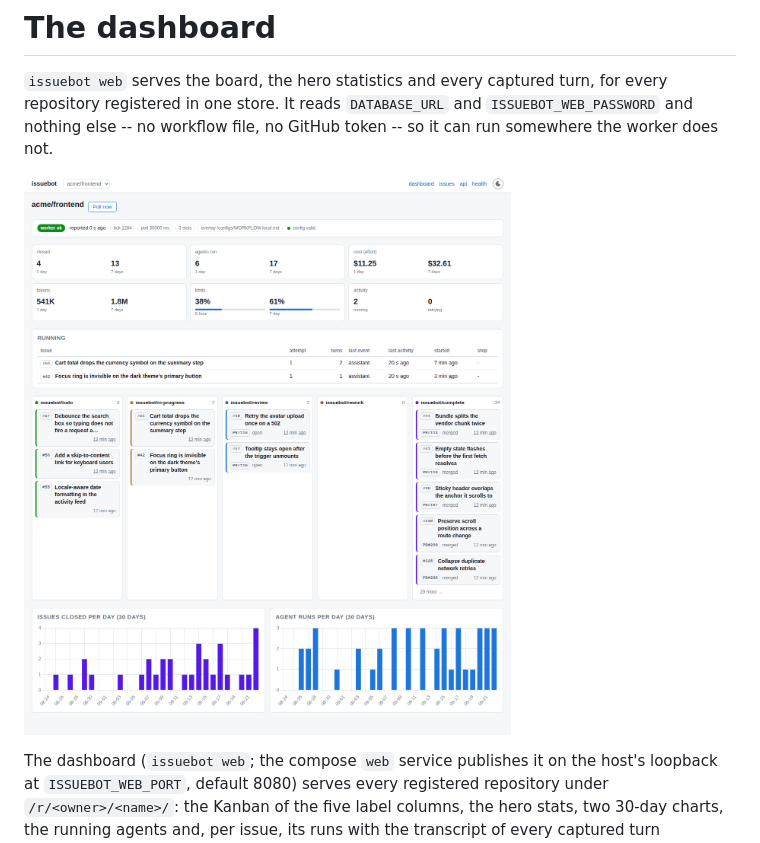
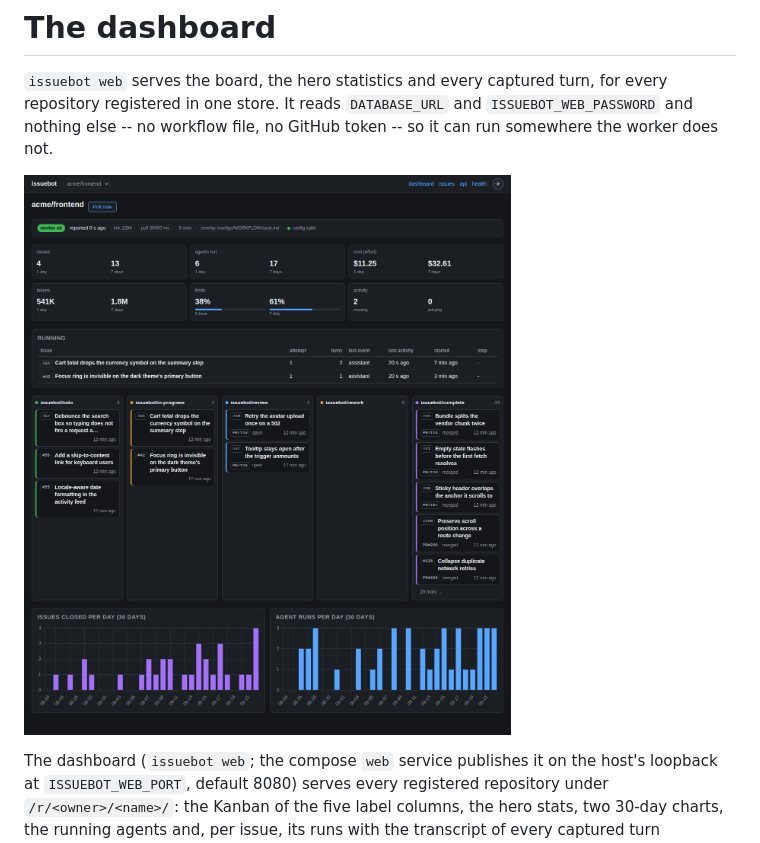
Before and after one commit to jleavers/issuebot, a Markdown page: docs/dashboard.md, the part around the change. Drawn GitHub-style; pictures changed too: docs/images/dashboard.png.

```diff
--- a/docs/dashboard.md
+++ b/docs/dashboard.md
@@ -5,7 +5,7 @@ repository registered in one store. It reads `DATABASE_URL` and `ISSUEBOT_WEB_PA
 nothing else -- no workflow file, no GitHub token -- so it can run somewhere the worker does
 not.
 
-![The issuebot dashboard: a worker status line, six hero tiles, a table of running agents, the Kanban board of the five label columns, and thirty-day charts. The data shown is fabricated.](images/dashboard.png)
+![The issuebot dashboard: a worker status line, six hero tiles, a table of running agents, the Kanban board of the five label columns, and thirty-day charts, in the dark theme. The data shown is fabricated.](images/dashboard.png)
 
 The dashboard (`issuebot web`; the compose `web` service publishes it on the host's loopback
 at `ISSUEBOT_WEB_PORT`, default 8080) serves every registered repository under
```
Also changed, not shown: README.md (+1 -1 lines), tools/screenshots/README.md (+6 -0 lines), docs/images/issue-journey.gif, 1 other file.
